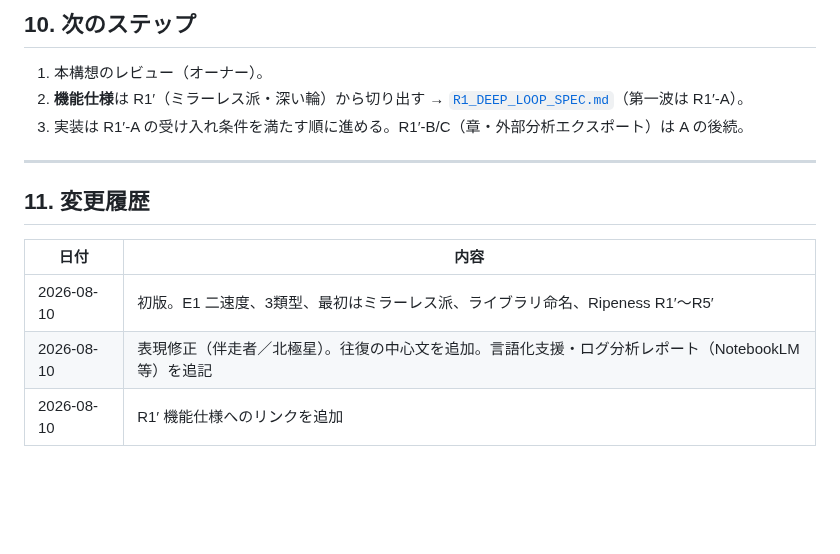
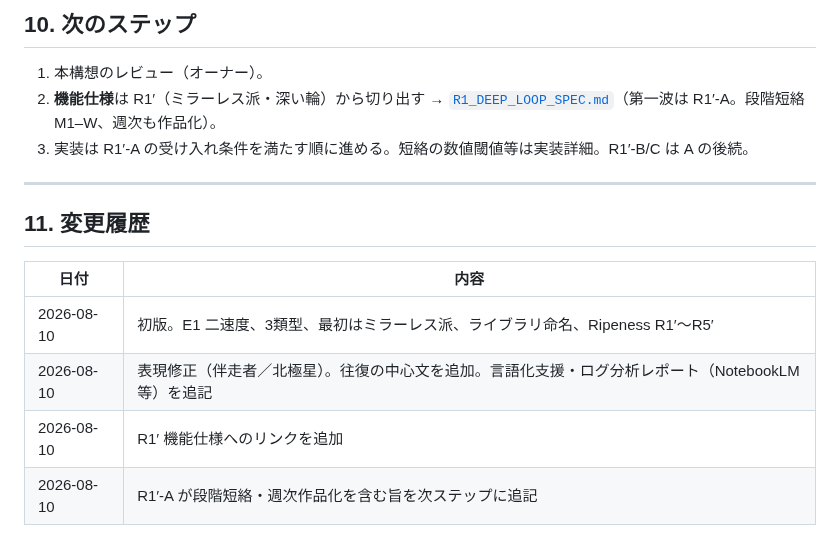
Before and after one commit to nktn-arch01/photo-critique-bot, a Markdown page: docs/LUMINA_NOTES_SERVICE_CONCEPT.md, the part around the change. GitHub-like rendering; blank space fills up the shorter version.

Commit message:
docs: note staged shortlist in service concept next steps
Co-authored-by: nktn-arch01 <nktn-arch01@users.noreply.github.com>

```diff
--- a/docs/LUMINA_NOTES_SERVICE_CONCEPT.md
+++ b/docs/LUMINA_NOTES_SERVICE_CONCEPT.md
@@ -213,8 +213,8 @@ Photos/
 ## 10. 次のステップ
 
 1. 本構想のレビュー（オーナー）。
-2. **機能仕様**は R1′（ミラーレス派・深い輪）から切り出す → [`R1_DEEP_LOOP_SPEC.md`](R1_DEEP_LOOP_SPEC.md)（第一波は R1′-A）。
-3. 実装は R1′-A の受け入れ条件を満たす順に進める。R1′-B/C（章・外部分析エクスポート）は A の後続。
+2. **機能仕様**は R1′（ミラーレス派・深い輪）から切り出す → [`R1_DEEP_LOOP_SPEC.md`](R1_DEEP_LOOP_SPEC.md)（第一波は R1′-A。段階短絡 M1–W、週次も作品化）。
+3. 実装は R1′-A の受け入れ条件を満たす順に進める。短絡の数値閾値等は実装詳細。R1′-B/C は A の後続。
 
 ---
 
@@ -225,3 +225,4 @@ Photos/
 | 2026-08-10 | 初版。E1 二速度、3類型、最初はミラーレス派、ライブラリ命名、Ripeness R1′〜R5′ |
 | 2026-08-10 | 表現修正（伴走者／北極星）。往復の中心文を追加。言語化支援・ログ分析レポート（NotebookLM 等）を追記 |
 | 2026-08-10 | R1′ 機能仕様へのリンクを追加 |
+| 2026-08-10 | R1′-A が段階短絡・週次作品化を含む旨を次ステップに追記 |
```
